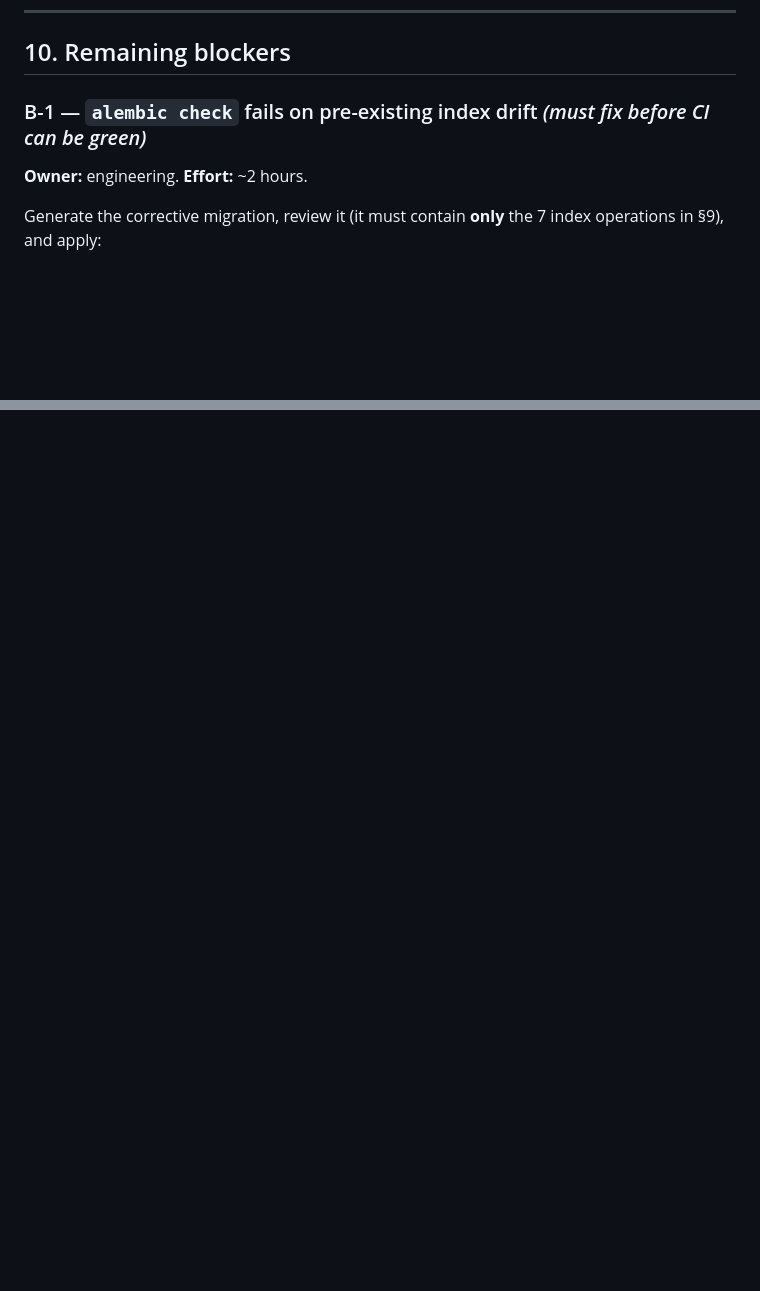
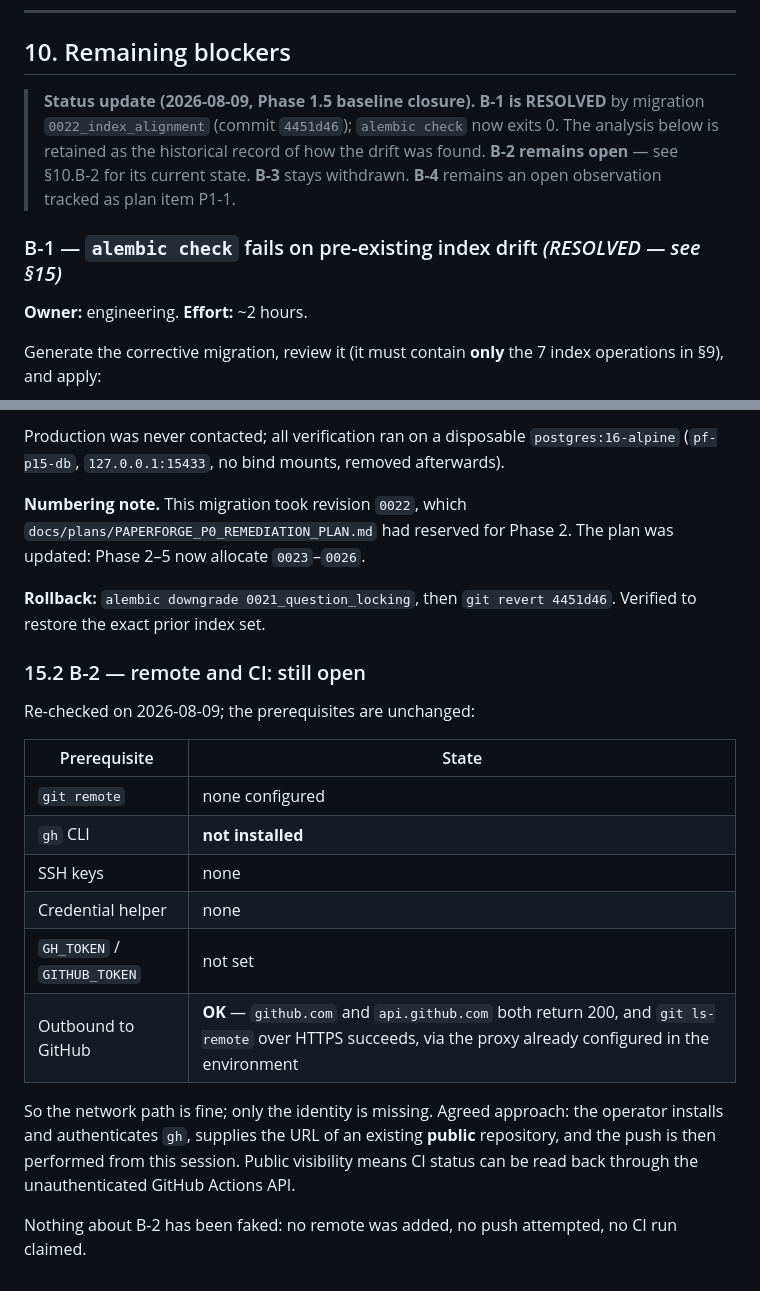
Before and after one commit to jacobzhuu/paperforge, a Markdown page: docs/reports/PAPERFORGE_PHASE1_BASELINE_REPORT.md, 2 parts joined by grey strips. GitHub-like rendering; blank space fills up the shorter version.

```diff
--- a/docs/reports/PAPERFORGE_PHASE1_BASELINE_REPORT.md
+++ b/docs/reports/PAPERFORGE_PHASE1_BASELINE_REPORT.md
@@ -326,7 +326,13 @@ in §10 with a ready-to-apply remedy.
 
 ## 10. Remaining blockers
 
-### B-1 — `alembic check` fails on pre-existing index drift *(must fix before CI can be green)*
+> **Status update (2026-08-09, Phase 1.5 baseline closure).**
+> **B-1 is RESOLVED** by migration `0022_index_alignment` (commit `4451d46`); `alembic check` now
+> exits 0. The analysis below is retained as the historical record of how the drift was found.
+> **B-2 remains open** — see §10.B-2 for its current state.
+> **B-3** stays withdrawn. **B-4** remains an open observation tracked as plan item P1-1.
+
+### B-1 — `alembic check` fails on pre-existing index drift *(RESOLVED — see §15)*
 
 **Owner:** engineering. **Effort:** ~2 hours.
 
@@ -469,0 +519,29 @@ Phase 2 (LLM structured extraction) — it introduces migration `0022`, and star
+Production was never contacted; all verification ran on a disposable `postgres:16-alpine`
+(`pf-p15-db`, `127.0.0.1:15433`, no bind mounts, removed afterwards).
+
+**Numbering note.** This migration took revision `0022`, which
+`docs/plans/PAPERFORGE_P0_REMEDIATION_PLAN.md` had reserved for Phase 2. The plan was updated: Phase
+2–5 now allocate `0023`–`0026`.
+
+**Rollback:** `alembic downgrade 0021_question_locking`, then `git revert 4451d46`. Verified to
+restore the exact prior index set.
+
+### 15.2 B-2 — remote and CI: still open
+
+Re-checked on 2026-08-09; the prerequisites are unchanged:
+
+| Prerequisite | State |
+|---|---|
+| `git remote` | none configured |
+| `gh` CLI | **not installed** |
+| SSH keys | none |
+| Credential helper | none |
+| `GH_TOKEN` / `GITHUB_TOKEN` | not set |
+| Outbound to GitHub | **OK** — `github.com` and `api.github.com` both return 200, and `git ls-remote` over HTTPS succeeds, via the proxy already configured in the environment |
+
+So the network path is fine; only the identity is missing. Agreed approach: the operator installs
+and authenticates `gh`, supplies the URL of an existing **public** repository, and the push is then
+performed from this session. Public visibility means CI status can be read back through the
+unauthenticated GitHub Actions API.
+
+Nothing about B-2 has been faked: no remote was added, no push attempted, no CI run claimed.
```
Also changed, not shown: other parts of docs/reports/PAPERFORGE_PHASE1_BASELINE_REPORT.md (+44 -1 lines), docs/plans/PAPERFORGE_P0_REMEDIATION_PLAN.md (+16 -16 lines).
